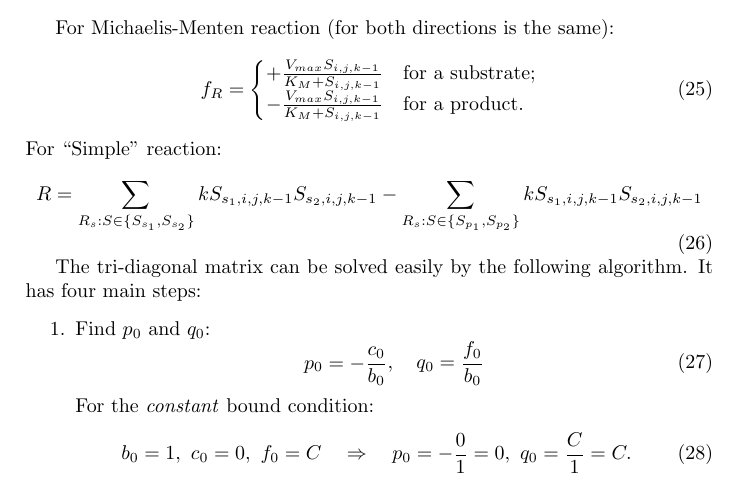
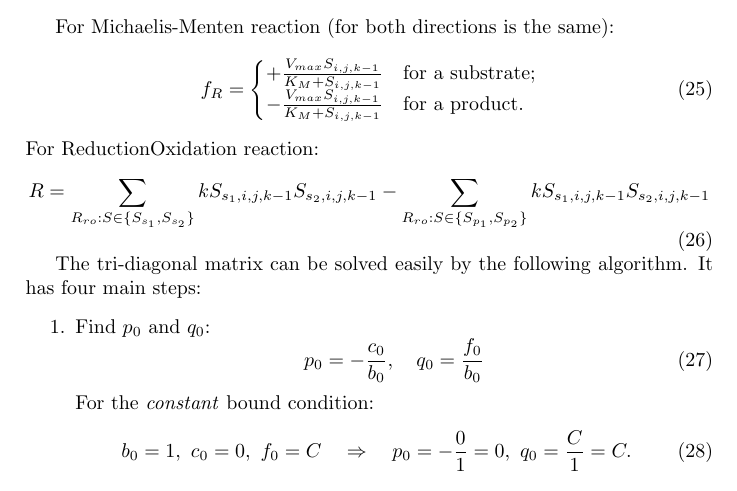
Before and after one commit to kape1395/biosensor.solver-2D, a LaTeX paper (doc/math/math.tex): part of page 4 of 5, cut so that both start at the same text. Compiled offline with pdfLaTeX.

Commit message:
Pervadinau reakcija Simple->ReductionOxidation
git-svn-id: https://localhost/svn/biosensor/solver-2D/trunk@71 c479f540-251b-0410-b52c-ca35b89237be

```diff
--- a/doc/math/math.tex
+++ b/doc/math/math.tex
@@ -291,11 +291,11 @@ For Michaelis-Menten reaction (for both directions is the same):
             -\frac{V_{max} S_{i,j,k-1}}{K_M + S_{i,j,k-1}} &\text{for a product}.
         \end{cases}
 \end{equation}
-For ``Simple'' reaction:
+For ReductionOxidation reaction:
 \begin{equation}
     R =
-         \sum_{R_s : S \in \{S_{s_1}, S_{s_2}\}} k S_{s_1,i,j,k-1} S_{s_2,i,j,k-1}
-        -\sum_{R_s : S \in \{S_{p_1}, S_{p_2}\}} k S_{s_1,i,j,k-1} S_{s_2,i,j,k-1}
+         \sum_{R_{ro} : S \in \{S_{s_1}, S_{s_2}\}} k S_{s_1,i,j,k-1} S_{s_2,i,j,k-1}
+        -\sum_{R_{ro} : S \in \{S_{p_1}, S_{p_2}\}} k S_{s_1,i,j,k-1} S_{s_2,i,j,k-1}
 \end{equation}
 
 The tri-diagonal matrix can be solved easily by the following algorithm.
```
Also changed, not shown: doc/math/math.pdf, doc/math/math.tex (8 more changed lines).
